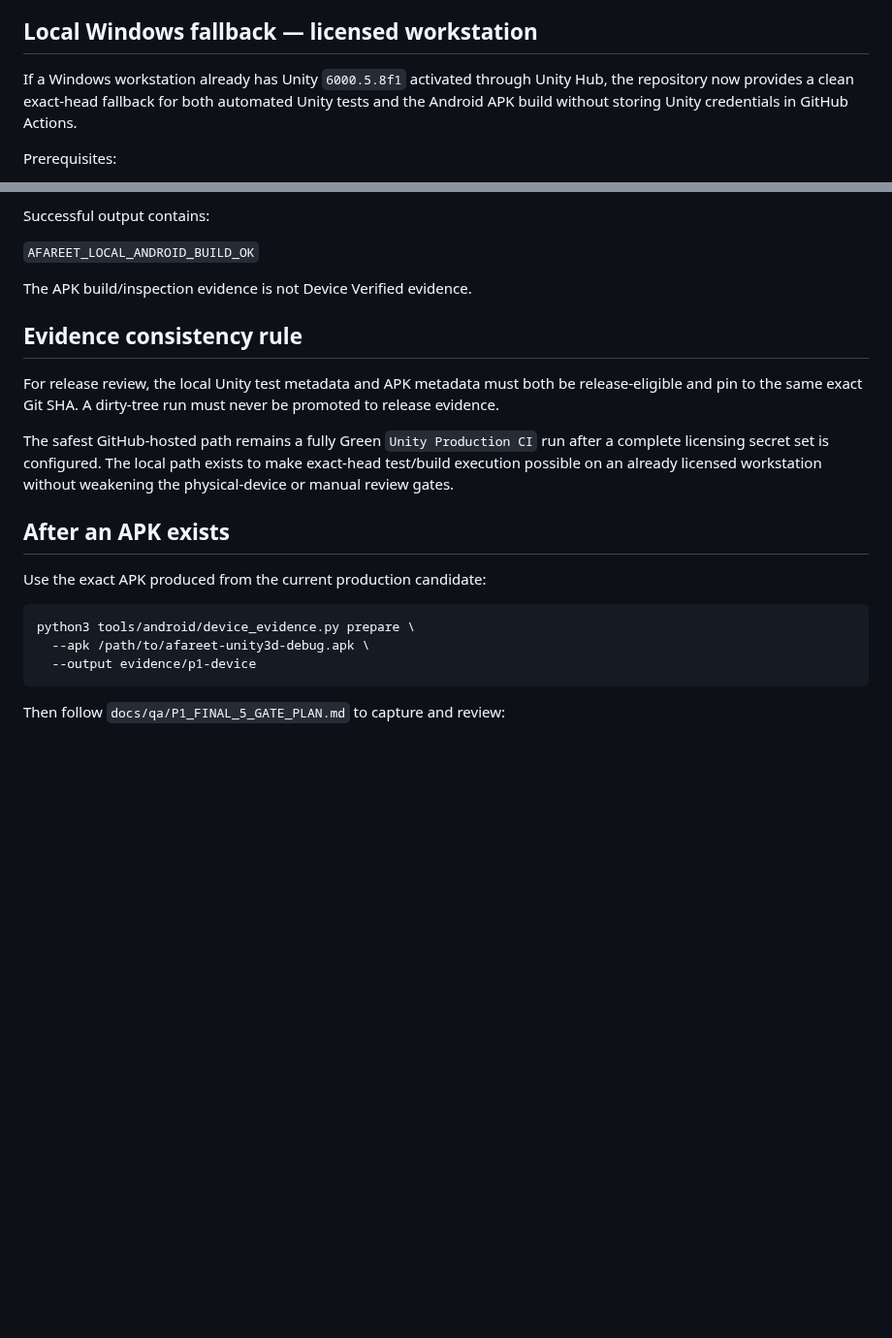
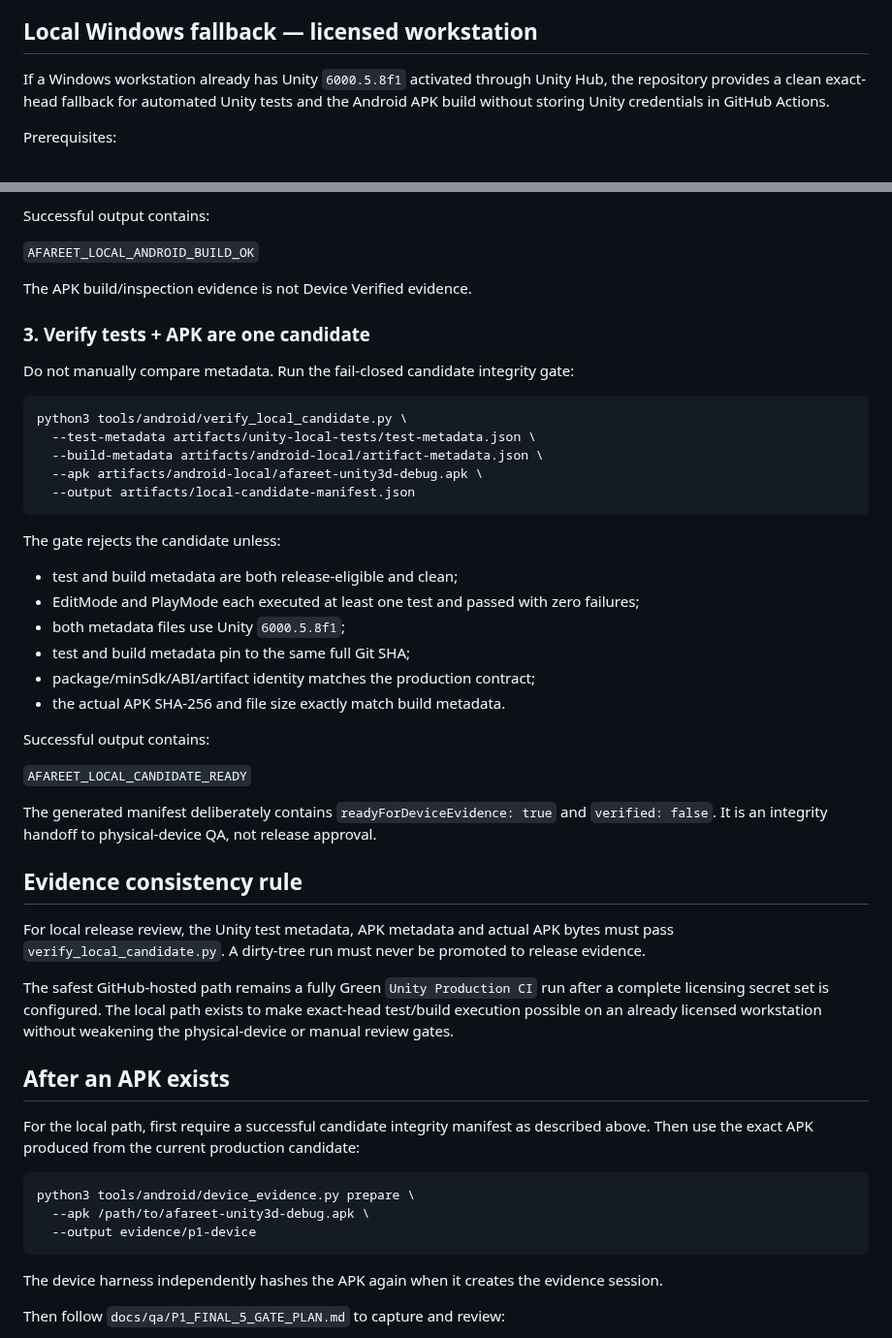
Before and after one commit to walidatiyaai2025-gif/3fareet, a Markdown page: docs/qa/UNITY_CI_UNBLOCK.md, 2 parts joined by grey strips. Shown at 97% size. GitHub-like rendering; blank space fills up the shorter version.

Commit message:
Docs: add same-SHA local candidate integrity gate

````diff
--- a/docs/qa/UNITY_CI_UNBLOCK.md
+++ b/docs/qa/UNITY_CI_UNBLOCK.md
@@ -30,7 +30,7 @@ After secrets are configured, rerun `Unity Production CI` on the latest producti
 
 ## Local Windows fallback — licensed workstation
 
-If a Windows workstation already has Unity `6000.5.8f1` activated through Unity Hub, the repository now provides a clean exact-head fallback for both automated Unity tests and the Android APK build without storing Unity credentials in GitHub Actions.
+If a Windows workstation already has Unity `6000.5.8f1` activated through Unity Hub, the repository provides a clean exact-head fallback for automated Unity tests and the Android APK build without storing Unity credentials in GitHub Actions.
 
 Prerequisites:
 
@@ -107,21 +107,50 @@ Successful output contains:
 
 The APK build/inspection evidence is not Device Verified evidence.
 
+### 3. Verify tests + APK are one candidate
+
+Do not manually compare metadata. Run the fail-closed candidate integrity gate:
+
+```bash
+python3 tools/android/verify_local_candidate.py \
+  --test-metadata artifacts/unity-local-tests/test-metadata.json \
+  --build-metadata artifacts/android-local/artifact-metadata.json \
+  --apk artifacts/android-local/afareet-unity3d-debug.apk \
+  --output artifacts/local-candidate-manifest.json
+```
+
+The gate rejects the candidate unless:
+
+- test and build metadata are both release-eligible and clean;
+- EditMode and PlayMode each executed at least one test and passed with zero failures;
+- both metadata files use Unity `6000.5.8f1`;
+- test and build metadata pin to the same full Git SHA;
+- package/minSdk/ABI/artifact identity matches the production contract;
+- the actual APK SHA-256 and file size exactly match build metadata.
+
+Successful output contains:
+
+`AFAREET_LOCAL_CANDIDATE_READY`
+
+The generated manifest deliberately contains `readyForDeviceEvidence: true` and `verified: false`. It is an integrity handoff to physical-device QA, not release approval.
+
 ## Evidence consistency rule
 
-For release review, the local Unity test metadata and APK metadata must both be release-eligible and pin to the same exact Git SHA. A dirty-tree run must never be promoted to release evidence.
+For local release review, the Unity test metadata, APK metadata and actual APK bytes must pass `verify_local_candidate.py`. A dirty-tree run must never be promoted to release evidence.
 
 The safest GitHub-hosted path remains a fully Green `Unity Production CI` run after a complete licensing secret set is configured. The local path exists to make exact-head test/build execution possible on an already licensed workstation without weakening the physical-device or manual review gates.
 
 ## After an APK exists
 
-Use the exact APK produced from the current production candidate:
+For the local path, first require a successful candidate integrity manifest as described above. Then use the exact APK produced from the current production candidate:
 
 ```bash
 python3 tools/android/device_evidence.py prepare \
   --apk /path/to/afareet-unity3d-debug.apk \
   --output evidence/p1-device
 ```
+
+The device harness independently hashes the APK again when it creates the evidence session.
 
 Then follow `docs/qa/P1_FINAL_5_GATE_PLAN.md` to capture and review:
 
````
